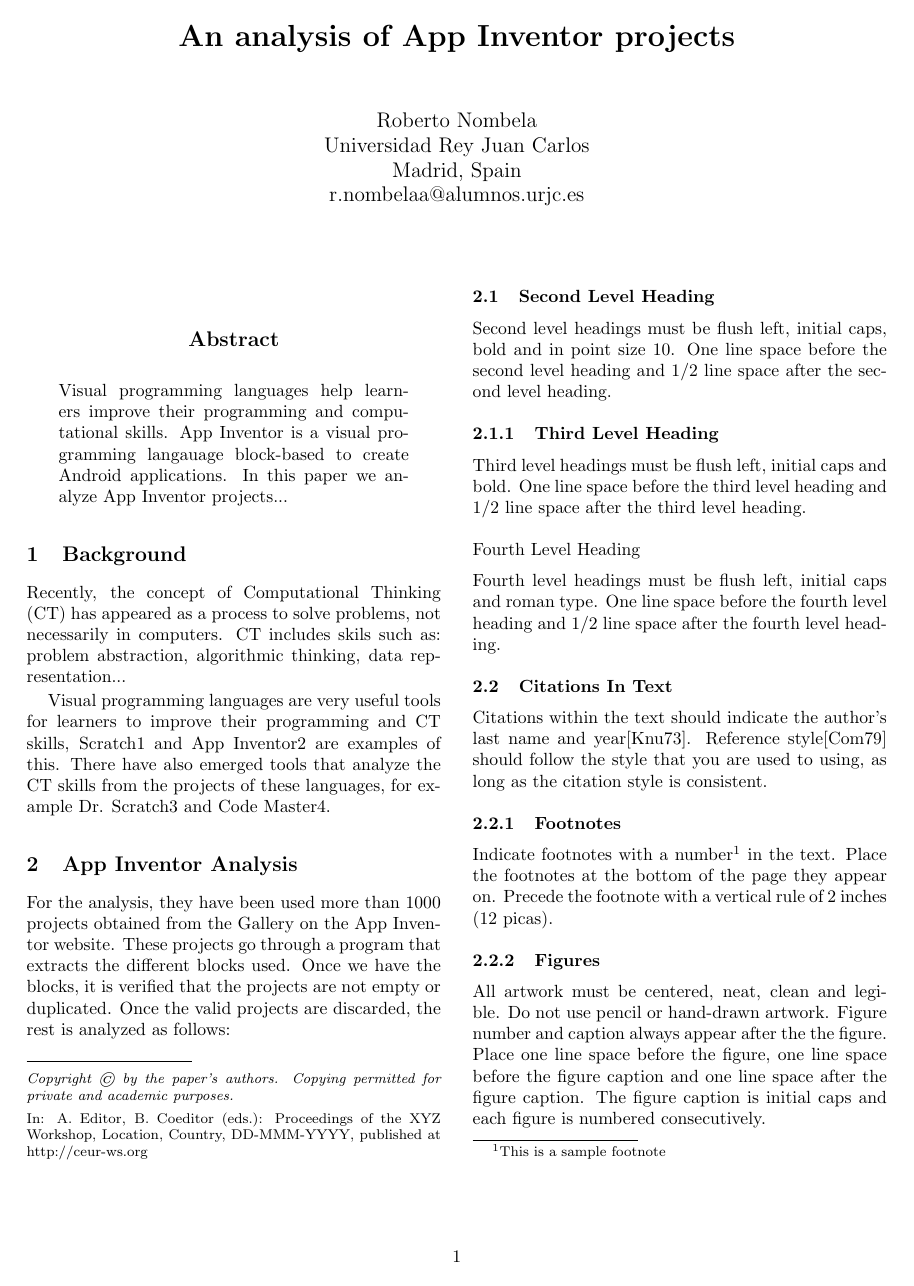
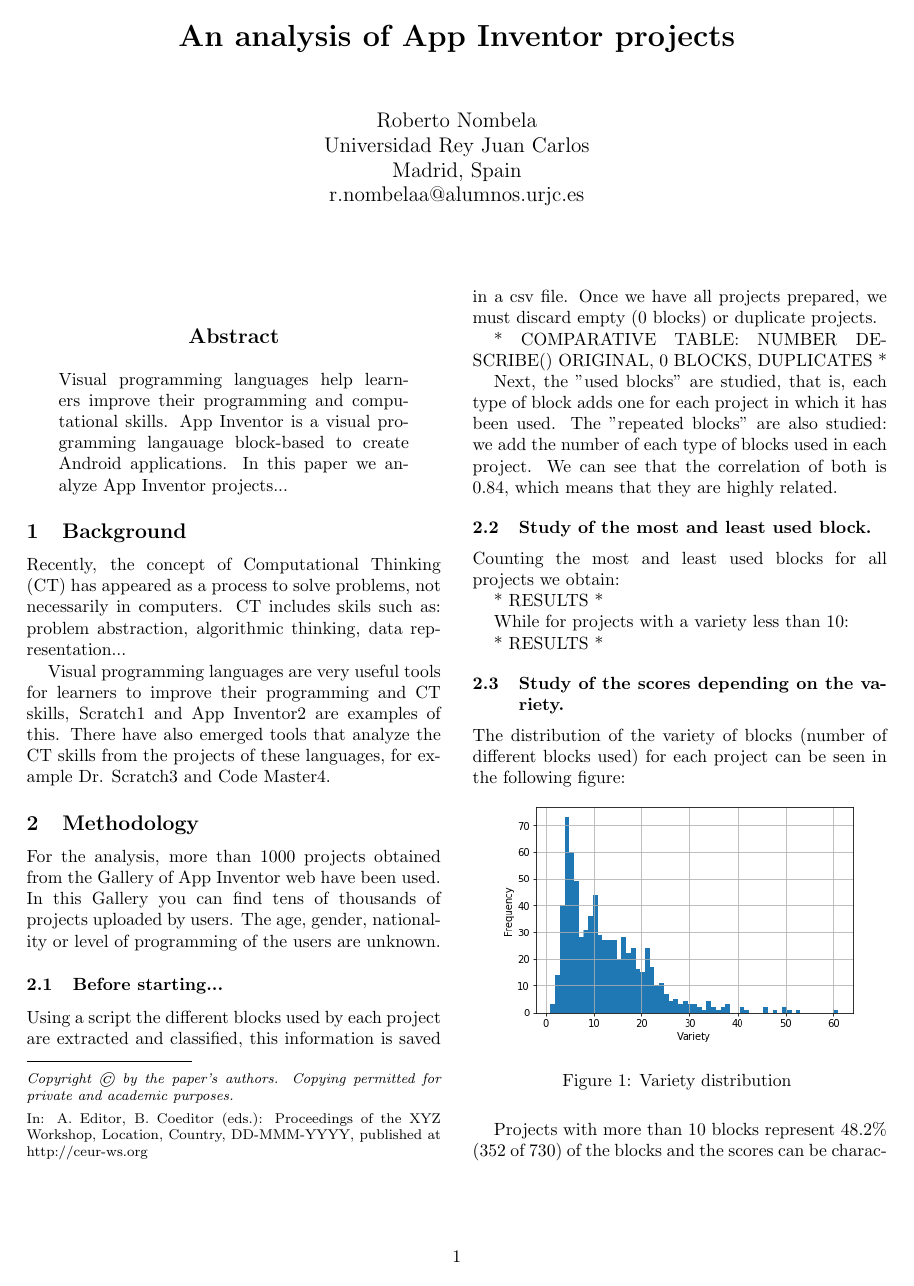
Before and after one commit to robernom/app-inventor-analysis, a LaTeX paper (sattose.tex): page 1 of 2. Compiled offline with pdfLaTeX.

Commit message:
Added Methodology

```diff
--- a/sattose.tex
+++ b/sattose.tex
@@ -29,18 +29,39 @@ Recently, the concept of Computational Thinking (CT) has appeared as a process t
 
 Visual programming languages are very useful tools for learners to improve their programming and CT skills, Scratch1 and App Inventor2 are examples of this. There have also emerged tools that analyze the CT skills from the projects of these languages, for example Dr. Scratch3 and Code Master4.
 
-\section{App Inventor Analysis}
+\section{Methodology}
 
-For the analysis, they have been used more than 1000 projects obtained from the Gallery on the App Inventor website. These projects go through a program that extracts the different blocks used. Once we have the blocks, it is verified that the projects are not empty or duplicated. Once the valid projects are discarded, the rest is analyzed as follows:
+For the analysis, more than 1000 projects obtained from the Gallery of App Inventor web have been used. In this Gallery you can find tens of thousands of projects uploaded by users. The age, gender, nationality or level of programming of the users are unknown.
 
-\subsection{Second Level Heading}
+\subsection{Before starting...}
 
-Second level headings must be flush left, initial caps, bold and in point
-size 10. One line space before the second level heading and $1/2$ line
-space after the second level heading.
+Using a script the different blocks used by each project are extracted and classified, this information is saved in a csv file. Once we have all projects prepared, we must discard empty (0 blocks) or duplicate projects.
 
-\subsubsection{Third Level Heading}
+* COMPARATIVE TABLE: NUMBER DESCRIBE() ORIGINAL, 0 BLOCKS, DUPLICATES *
 
-Third level headings must be flush left, initial caps and bold.
-One line space before the third level heading and $1/2$ line
-space after the third level heading.
+Next, the "used blocks" are studied, that is, each type of block adds one for each project in which it has been used. The "repeated blocks" are also studied: we add the number of each type of blocks used in each project. We can see that the correlation of both is 0.84, which means that they are highly related.
+
+\subsection{Study of the most and least used block.}
+
+Counting the most and least used blocks for all projects we obtain:
+
+* RESULTS *
+
+While for projects with a variety less than 10:
+
+* RESULTS *
+
+
+\subsection{Study of the scores depending on the variety.}
+
+The distribution of the variety of blocks (number of different blocks used) for each project can be seen in the following figure:
+
+\begin{figure}[ht]
+\begin{center}
+\includegraphics[height=5cm]{fig1}
+\caption{Variety distribution }
+\label{fig1}
+\end{center}
+\end{figure}
+
+Projects with more than 10 blocks represent 48.2\% (352 of 730) of the blocks and the scores can be characterized as seen in the following table versus the scores of the projects with less than 10 blocks:
```
Also changed, not shown: fig1.png (added), sattose.tex (29 more changed lines), 2 other files.
